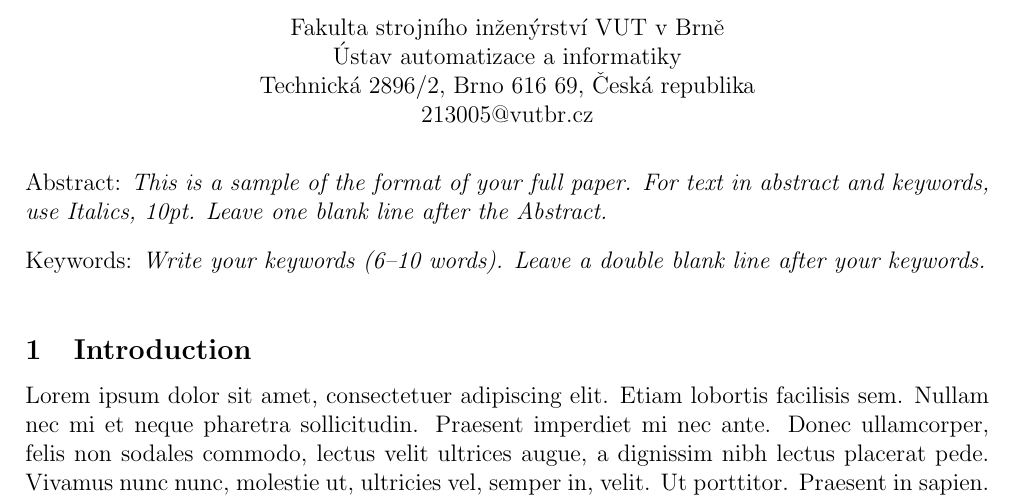
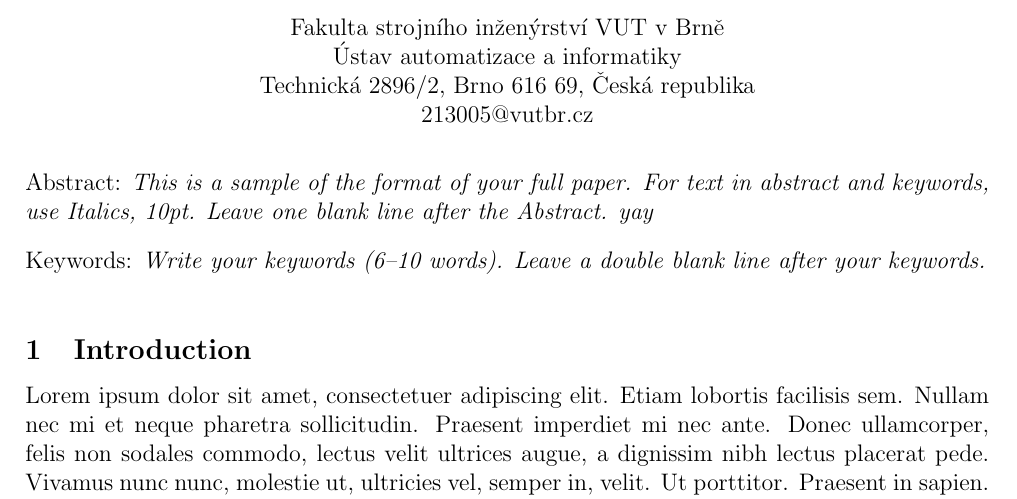
Before and after one commit to Kamrla/Projects, a LaTeX document (README.tex): part of page 1 of 2, cut so that both start at the same text. Compiled offline with pdfLaTeX.

Commit message:
Update README.tex

```diff
--- a/README.tex
+++ b/README.tex
@@ -72,7 +72,7 @@ Technická 2896/2, Brno 616 69, Česká republika\\
 
 \bigskip
 \noindent Abstract: \textit{This is a sample of the format of your
-full paper. For text in abstract and keywords, use Italics, 10pt. Leave one blank line after the Abstract.}
+full paper. For text in abstract and keywords, use Italics, 10pt. Leave one blank line after the Abstract. yay}
 
 \vspace*{10pt} \noindent Keywords: \textit{Write your keywords (6--10 words).
 Leave a double blank line after your keywords.}
```
